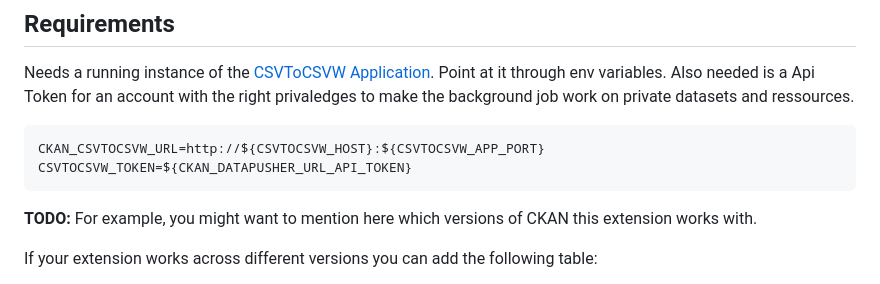
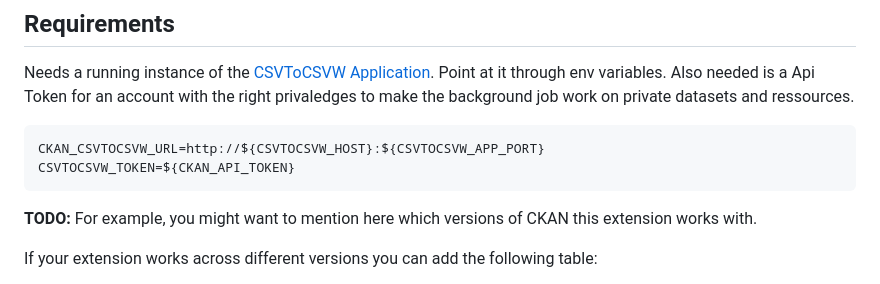
Before and after one commit to Mat-O-Lab/ckanext-csvtocsvw, a Markdown page: README.md, the part around the change. GitHub-like rendering.

````diff
--- a/README.md
+++ b/README.md
@@ -12,7 +12,7 @@ Also needed is a Api Token for an account with the right privaledges to make the
 
 ```bash
 CKAN_CSVTOCSVW_URL=http://${CSVTOCSVW_HOST}:${CSVTOCSVW_APP_PORT}
-CSVTOCSVW_TOKEN=${CKAN_DATAPUSHER_URL_API_TOKEN}
+CSVTOCSVW_TOKEN=${CKAN_API_TOKEN}
 ```
 
 **TODO:** For example, you might want to mention here which versions of CKAN this
````
